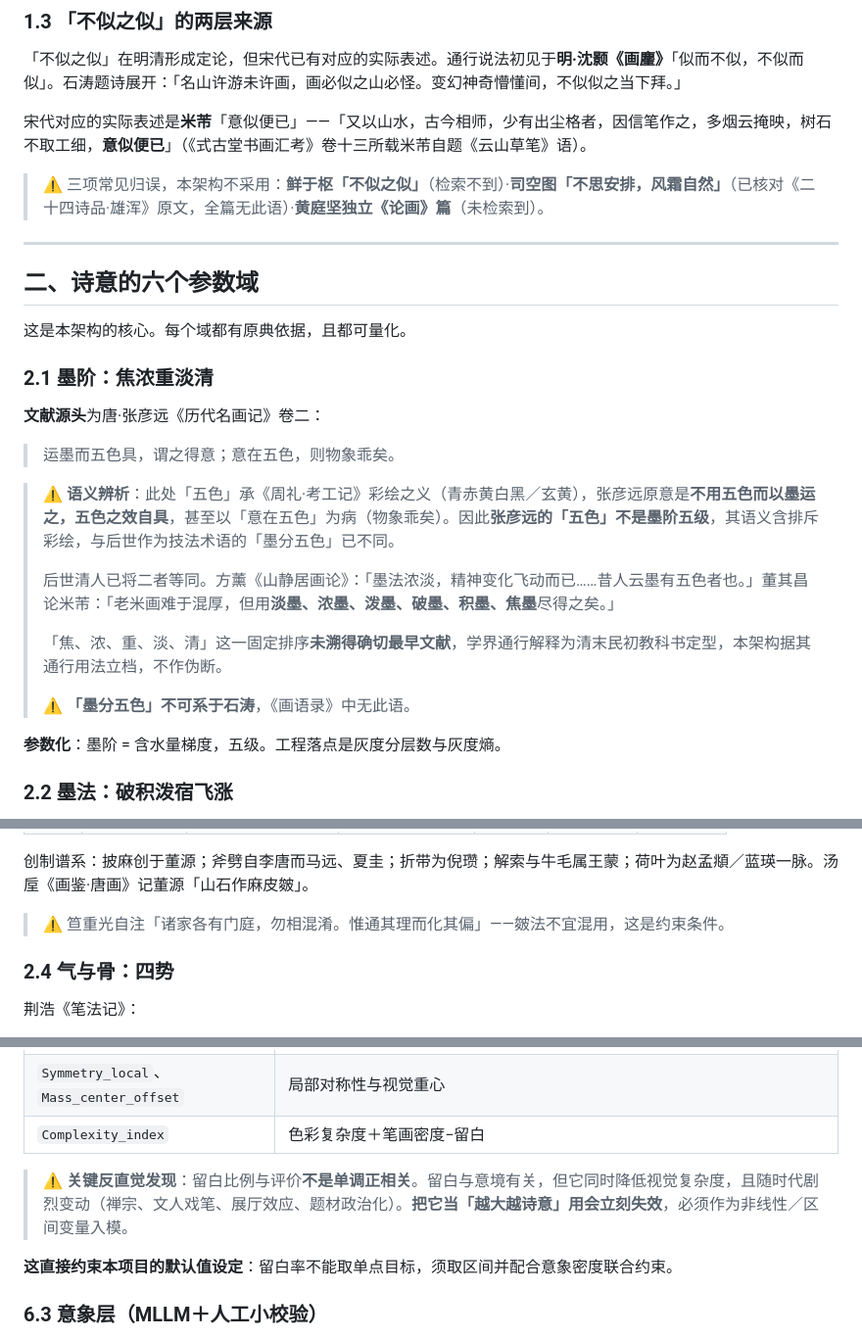
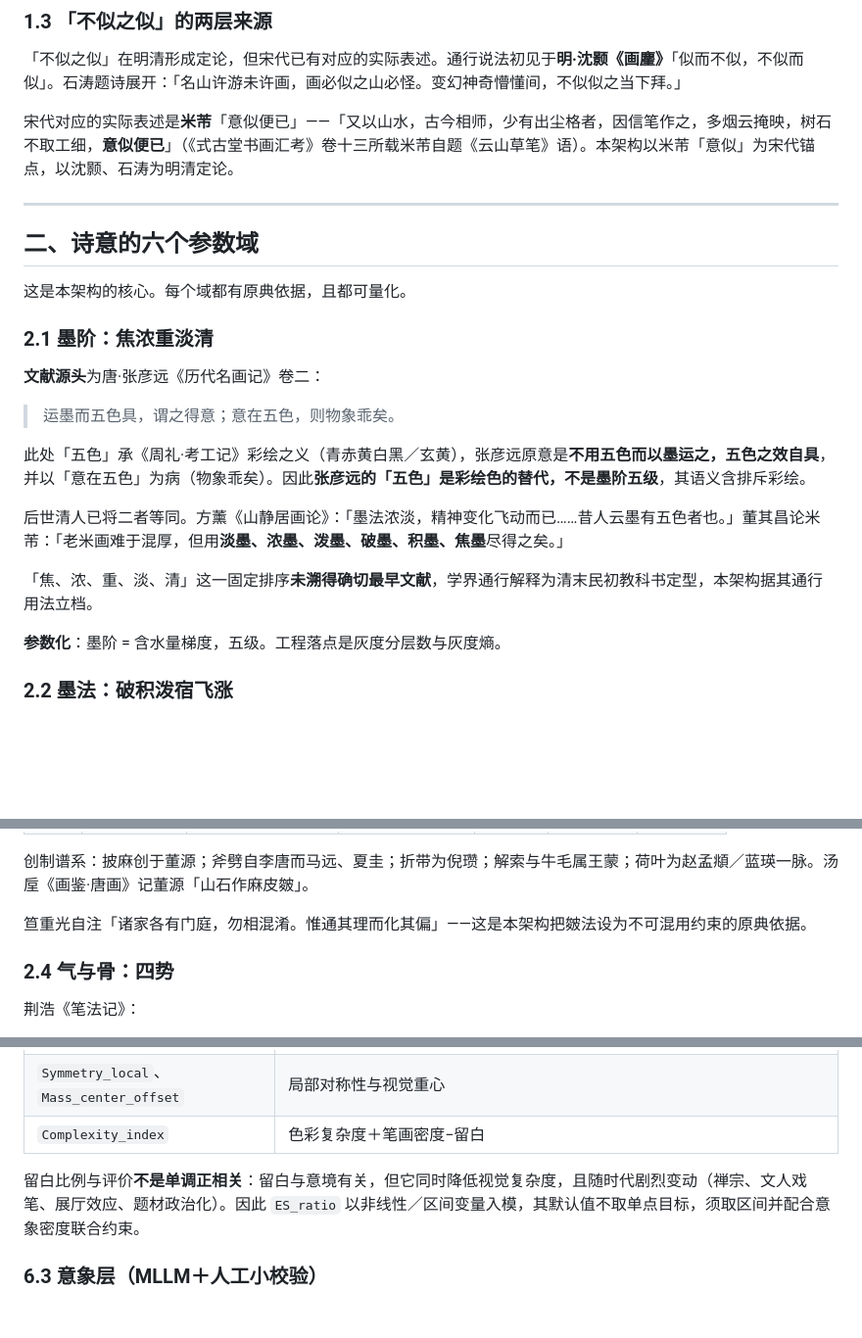
Before and after one commit to wyonghui123/shanshui, a Markdown page: docs/design/水墨诗意表达架构.md, 3 parts joined by grey strips. Shown at 98% size. Drawn GitHub-style; blank space fills up the shorter version.

Commit message:
docs:清除正文中的纠错式残留
正文只陈述正向结论，排除法统一收入第八章陷阱表：
- 删「墨分五色不可系于石涛」（陷阱表已列）
- 删 1.3 三项归误框（陷阱表已列鲜于枢、司空图、黄庭坚）
- 「计白当黑须区分」改为留白本体语汇的正面陈述
- 皴法谱系框去掉「不在此系内」，只述折带与披麻同属一系
- 「计白当黑」「皴法不宜混用」「留白当单点会失效」改为设计约束陈述
- 语义辨析与清人引文拆为两段

```diff
--- a/docs/design/水墨诗意表达架构.md
+++ b/docs/design/水墨诗意表达架构.md
@@ -39,9 +39,7 @@
 
 「不似之似」在明清形成定论，但宋代已有对应的实际表述。通行说法初见于**明·沈颢《画麈》**「似而不似，不似而似」。石涛题诗展开：「名山许游未许画，画必似之山必怪。变幻神奇懵懂间，不似似之当下拜。」
 
-宋代对应的实际表述是**米芾**「意似便已」——「又以山水，古今相师，少有出尘格者，因信笔作之，多烟云掩映，树石不取工细，**意似便已**」（《式古堂书画汇考》卷十三所载米芾自题《云山草笔》语）。
-
-> ⚠️ 三项常见归误，本架构不采用：**鲜于枢「不似之似」**（检索不到）·**司空图「不思安排，风霜自然」**（已核对《二十四诗品·雄浑》原文，全篇无此语）·**黄庭坚独立《论画》篇**（未检索到）。
+宋代对应的实际表述是**米芾**「意似便已」——「又以山水，古今相师，少有出尘格者，因信笔作之，多烟云掩映，树石不取工细，**意似便已**」（《式古堂书画汇考》卷十三所载米芾自题《云山草笔》语）。本架构以米芾「意似」为宋代锚点，以沈颢、石涛为明清定论。
 
 ---
 
@@ -55,13 +53,11 @@
 
 > 运墨而五色具，谓之得意；意在五色，则物象乖矣。
 
-> ⚠️ **语义辨析**：此处「五色」承《周礼·考工记》彩绘之义（青赤黄白黑／玄黄），张彦远原意是**不用五色而以墨运之，五色之效自具**，甚至以「意在五色」为病（物象乖矣）。因此**张彦远的「五色」不是墨阶五级**，其语义含排斥彩绘，与后世作为技法术语的「墨分五色」已不同。
->
-> 后世清人已将二者等同。方薰《山静居画论》：「墨法浓淡，精神变化飞动而已……昔人云墨有五色者也。」董其昌论米芾：「老米画难于混厚，但用**淡墨、浓墨、泼墨、破墨、积墨、焦墨**尽得之矣。」
->
-> 「焦、浓、重、淡、清」这一固定排序**未溯得确切最早文献**，学界通行解释为清末民初教科书定型，本架构据其通行用法立档，不作伪断。
->
-> ⚠️ **「墨分五色」不可系于石涛**，《画语录》中无此语。
+此处「五色」承《周礼·考工记》彩绘之义（青赤黄白黑／玄黄），张彦远原意是**不用五色而以墨运之，五色之效自具**，并以「意在五色」为病（物象乖矣）。因此**张彦远的「五色」是彩绘色的替代，不是墨阶五级**，其语义含排斥彩绘。
+
+后世清人已将二者等同。方薰《山静居画论》：「墨法浓淡，精神变化飞动而已……昔人云墨有五色者也。」董其昌论米芾：「老米画难于混厚，但用**淡墨、浓墨、泼墨、破墨、积墨、焦墨**尽得之矣。」
+
+「焦、浓、重、淡、清」这一固定排序**未溯得确切最早文献**，学界通行解释为清末民初教科书定型，本架构据其通行用法立档。
 
 **参数化**：墨阶 = 含水量梯度，五级。工程落点是灰度分层数与灰度熵。
 
@@ -124,7 +120,7 @@
 
 创制谱系：披麻创于董源；斧劈自李唐而马远、夏圭；折带为倪瓒；解索与牛毛属王蒙；荷叶为赵孟頫／蓝瑛一脉。汤垕《画鉴·唐画》记董源「山石作麻皮皴」。
 
-> ⚠️ 笪重光自注「诸家各有门庭，勿相混淆。惟通其理而化其偏」——皴法不宜混用，这是约束条件。
+笪重光自注「诸家各有门庭，勿相混淆。惟通其理而化其偏」——这是本架构把皴法设为不可混用约束的原典依据。
 
 ### 2.4 气与骨：四势
 
@@ -279,9 +275,7 @@
 | `Symmetry_local`、`Mass_center_offset` | 局部对称性与视觉重心 |
 | `Complexity_index` | 色彩复杂度＋笔画密度−留白 |
 
-> ⚠️ **关键反直觉发现**：留白比例与评价**不是单调正相关**。留白与意境有关，但它同时降低视觉复杂度，且随时代剧烈变动（禅宗、文人戏笔、展厅效应、题材政治化）。**把它当「越大越诗意」用会立刻失效**，必须作为非线性／区间变量入模。
-
-**这直接约束本项目的默认值设定**：留白率不能取单点目标，须取区间并配合意象密度联合约束。
+留白比例与评价**不是单调正相关**：留白与意境有关，但它同时降低视觉复杂度，且随时代剧烈变动（禅宗、文人戏笔、展厅效应、题材政治化）。因此 `ES_ratio` 以非线性／区间变量入模，其默认值不取单点目标，须取区间并配合意象密度联合约束。
 
 ### 6.3 意象层（MLLM＋人工小校验）
 
```
Also changed, not shown: other parts of docs/design/水墨诗意表达架构.md (+2 -2 lines).
